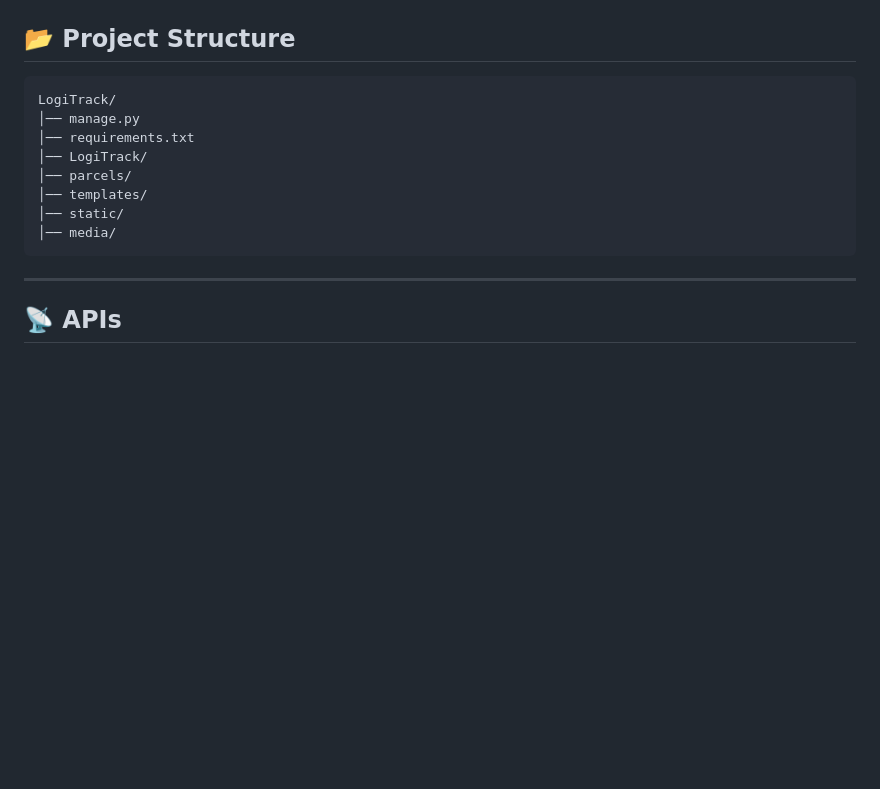
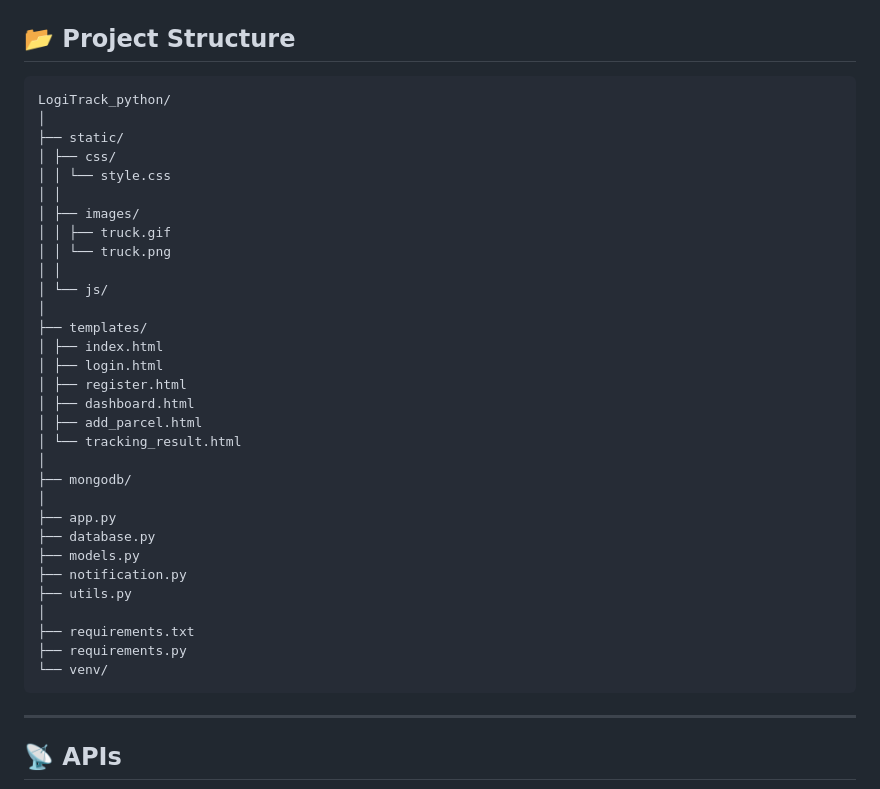
Before and after one commit to Ankita-meshram/LogiTrack, a Markdown page: README.md, the part around the change. Rendered like a GitHub page; blank space fills up the shorter version.

Commit message:
Revise project structure in README
Updated project structure to reflect new directory layout and files.

````diff
--- a/README.md
+++ b/README.md
@@ -159,14 +159,37 @@ http://127.0.0.1:5000
 ## 📂 Project Structure
 
 ```text
-LogiTrack/
-│── manage.py
-│── requirements.txt
-│── LogiTrack/
-│── parcels/
-│── templates/
-│── static/
-│── media/
+LogiTrack_python/
+│
+├── static/
+│ ├── css/
+│ │ └── style.css
+│ │
+│ ├── images/
+│ │ ├── truck.gif
+│ │ └── truck.png
+│ │
+│ └── js/
+│
+├── templates/
+│ ├── index.html
+│ ├── login.html
+│ ├── register.html
+│ ├── dashboard.html
+│ ├── add_parcel.html
+│ └── tracking_result.html
+│
+├── mongodb/
+│
+├── app.py
+├── database.py
+├── models.py
+├── notification.py
+├── utils.py
+│
+├── requirements.txt
+├── requirements.py
+└── venv/
 ```
 
 ---
````
